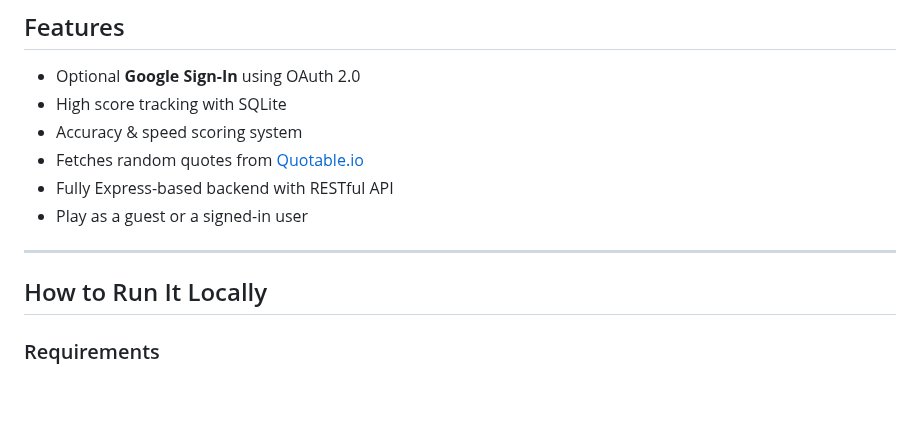
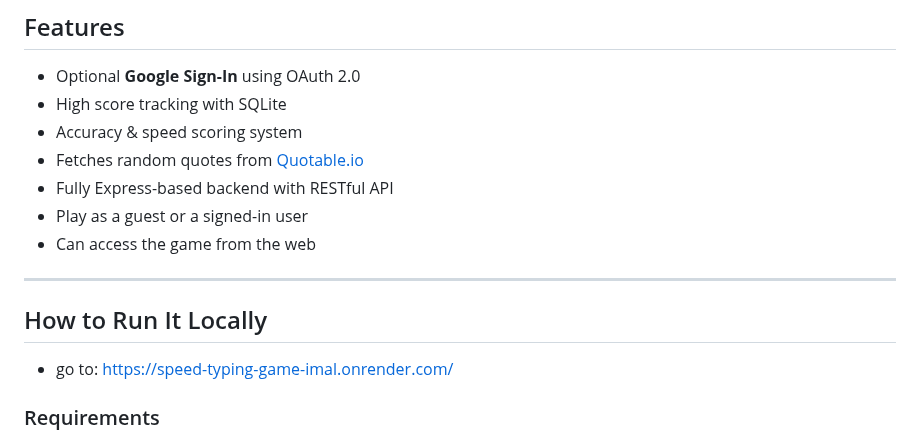
Before and after one commit to LegendMaker35/Speed-Typing-Game, a Markdown page: README.md, the part around the change. Rendered like a GitHub page; blank space fills up the shorter version.

```diff
--- a/README.md
+++ b/README.md
@@ -12,10 +12,13 @@ A fast-paced web-based typing game where you race against the clock to type rand
 -  Fetches random quotes from [Quotable.io](https://api.quotable.io)
 -  Fully Express-based backend with RESTful API
 -  Play as a guest or a signed-in user
+-  Can access the game from the web
 
 ---
 
 ##  How to Run It Locally
+
+- go to: https://speed-typing-game-imal.onrender.com/
 
 ###  Requirements
 - [Node.js](https://nodejs.org/) installed
```
